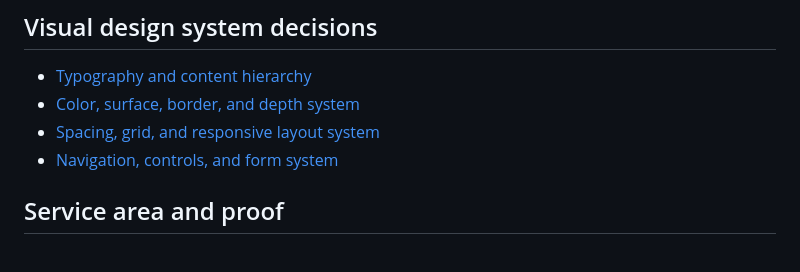
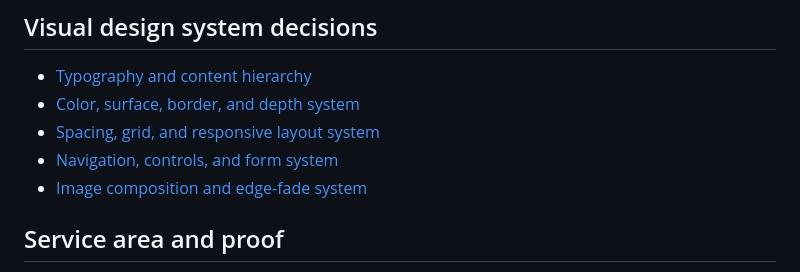
Before and after one commit to Blyx-Ventures/blyxventures.com, a Markdown page: docs/visual-redesign/README.md, the part around the change. Drawn GitHub-style.

Commit message:
Define image composition system

```diff
--- a/docs/visual-redesign/README.md
+++ b/docs/visual-redesign/README.md
@@ -55,6 +55,7 @@ Milestone 02 defines fonts, colors, scales, tokens, form aesthetics, image masks
 - [Color, surface, border, and depth system](./color-surfaces.md)
 - [Spacing, grid, and responsive layout system](./layout.md)
 - [Navigation, controls, and form system](./components.md)
+- [Image composition and edge-fade system](./imagery.md)
 
 ## Service area and proof
 
```
Also changed, not shown: docs/visual-redesign/imagery.md (added, +268 -0 lines).
